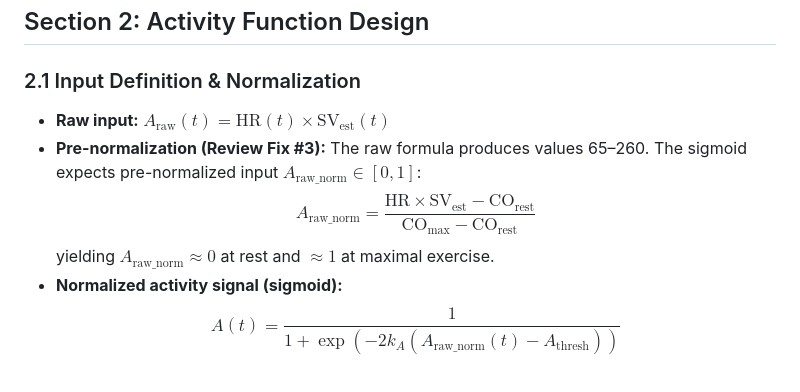
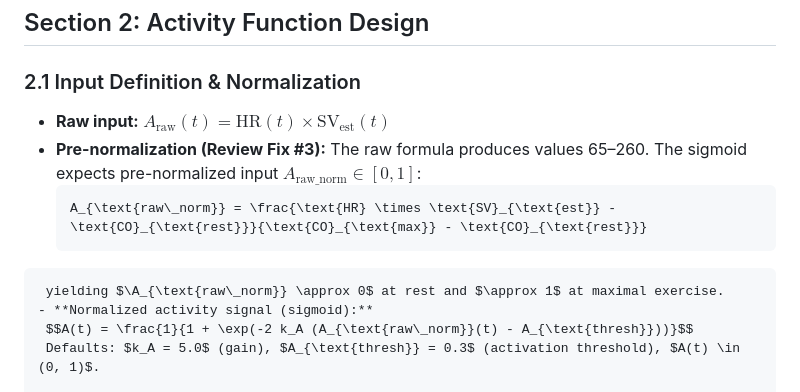
Before and after one commit to pfun-health/pfun-cma-engine-c, a Markdown page: PROPOSED.md, the part around the change. GitHub-like rendering.

````diff
--- a/PROPOSED.md
+++ b/PROPOSED.md
@@ -56,10 +56,12 @@ Parameter values ($`\gamma_A = 0.15, \beta_A = 0.20`$, etc.) are unitless and ev
 
 ### 2.1 Input Definition & Normalization
 
-- **Raw input:** $`A_{\text{raw}}(t) = \text{HR}(t) \times \text{SV}_{\text{est}}(t)`$
-- **Pre-normalization (Review Fix #3):** The raw formula produces values 65–260. The sigmoid expects pre-normalized input $`A_{\text{raw\_norm}} \in [0, 1]`$:
-  $$`A_{\text{raw\_norm}} = \frac{\text{HR} \times \text{SV}_{\text{est}} - \text{CO}_{\text{rest}}}{\text{CO}_{\text{max}} - \text{CO}_{\text{rest}}}`$$
-  yielding $`A_{\text{raw\_norm}} \approx 0`$ at rest and $\approx 1$ at maximal exercise.
+- **Raw input:** $A_{\text{raw}}(t) = \text{HR}(t) \times \text{SV}_{\text{est}}(t)$
+- **Pre-normalization (Review Fix #3):** The raw formula produces values 65–260. The sigmoid expects pre-normalized input $A_{\text{raw\_norm}} \in [0, 1]$:
+  ```math
+  A_{\text{raw\_norm}} = \frac{\text{HR} \times \text{SV}_{\text{est}} - \text{CO}_{\text{rest}}}{\text{CO}_{\text{max}} - \text{CO}_{\text{rest}}}
+ ```
+  yielding $\A_{\text{raw\_norm}} \approx 0$ at rest and $\approx 1$ at maximal exercise.
 - **Normalized activity signal (sigmoid):**
   $$A(t) = \frac{1}{1 + \exp(-2 k_A (A_{\text{raw\_norm}}(t) - A_{\text{thresh}}))}$$
   Defaults: $k_A = 5.0$ (gain), $A_{\text{thresh}} = 0.3$ (activation threshold), $A(t) \in (0, 1)$.
````
